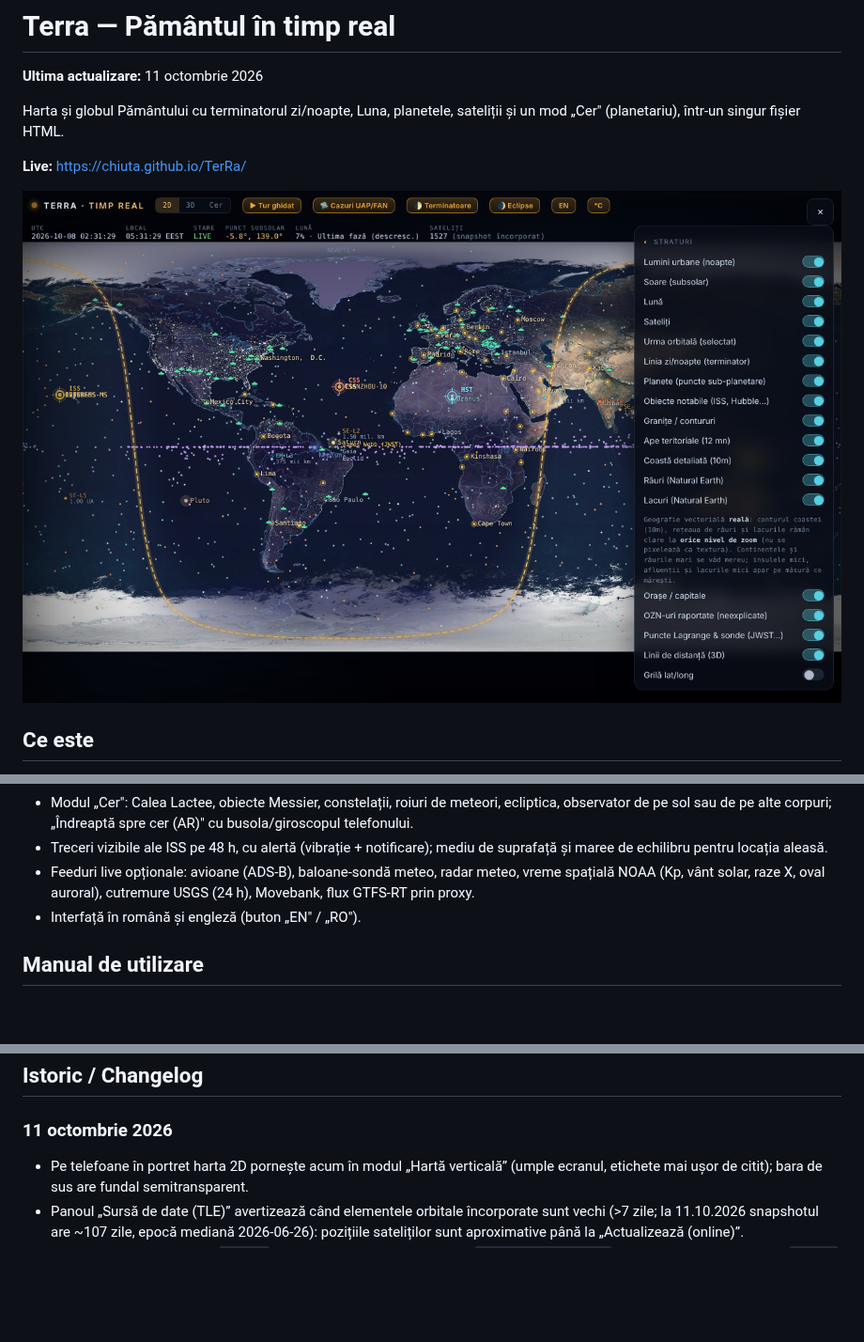
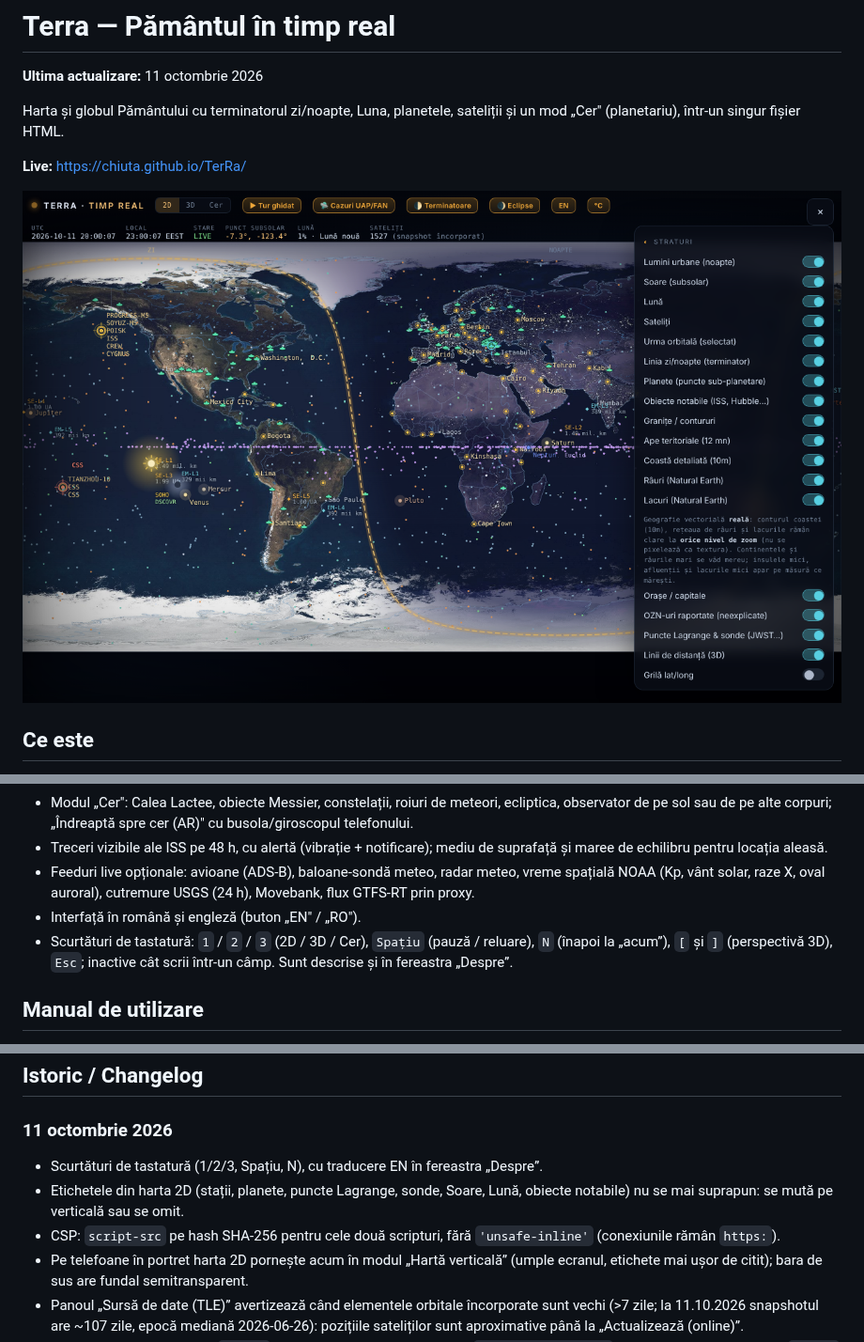
Before and after one commit to chiuta/TerRa, a Markdown page: README.md, 3 parts joined by grey strips. Shown at 94% size. GitHub-like rendering; pictures changed too: screenshot.png; blank space fills up the shorter version.

Commit message:
Runda 6 (11 octombrie 2026): reparații și îmbunătățiri
Co-Authored-By: Claude Sonnet 5.5 <noreply@anthropic.com>
Claude-Session: https://claude.ai/code/session_01D2sCEb3hy3nutYexhUfQFs

```diff
--- a/README.md
+++ b/README.md
@@ -24,6 +24,7 @@ Terra · timp real (titlul paginii: „Pământul în timp real — Terminator
 - Treceri vizibile ale ISS pe 48 h, cu alertă (vibrație + notificare); mediu de suprafață și maree de echilibru pentru locația aleasă.
 - Feeduri live opționale: avioane (ADS-B), baloane-sondă meteo, radar meteo, vreme spațială NOAA (Kp, vânt solar, raze X, oval auroral), cutremure USGS (24 h), Movebank, flux GTFS-RT prin proxy.
 - Interfață în română și engleză (buton „EN" / „RO").
+- Scurtături de tastatură: `1` / `2` / `3` (2D / 3D / Cer), `Spațiu` (pauză / reluare), `N` (înapoi la „acum”), `[` și `]` (perspectivă 3D), `Esc`; inactive cât scrii într-un câmp. Sunt descrise și în fereastra „Despre”.
 
 ## Manual de utilizare
 
@@ -75,6 +76,9 @@ Terra is a single-file real-time Earth viewer: day/night terminator, Moon, plane
 ## Istoric / Changelog
 
 ### 11 octombrie 2026
+- Scurtături de tastatură (1/2/3, Spațiu, N), cu traducere EN în fereastra „Despre”.
+- Etichetele din harta 2D (stații, planete, puncte Lagrange, sonde, Soare, Lună, obiecte notabile) nu se mai suprapun: se mută pe verticală sau se omit.
+- CSP: `script-src` pe hash SHA-256 pentru cele două scripturi, fără `'unsafe-inline'` (conexiunile rămân `https:`).
 - Pe telefoane în portret harta 2D pornește acum în modul „Hartă verticală” (umple ecranul, etichete mai ușor de citit); bara de sus are fundal semitransparent.
 - Panoul „Sursă de date (TLE)” avertizează când elementele orbitale încorporate sunt vechi (>7 zile; la 11.10.2026 snapshotul are ~107 zile, epocă mediană 2026-06-26): pozițiile sateliților sunt aproximative până la „Actualizează (online)”.
 - Conținutul este încadrat în `<main>` (axe: 0 încălcări); adăugat CSP (`default-src 'none'`, fără scripturi externe, doar `https:` pentru conexiuni).
```
Also changed, not shown: 1 other file.
